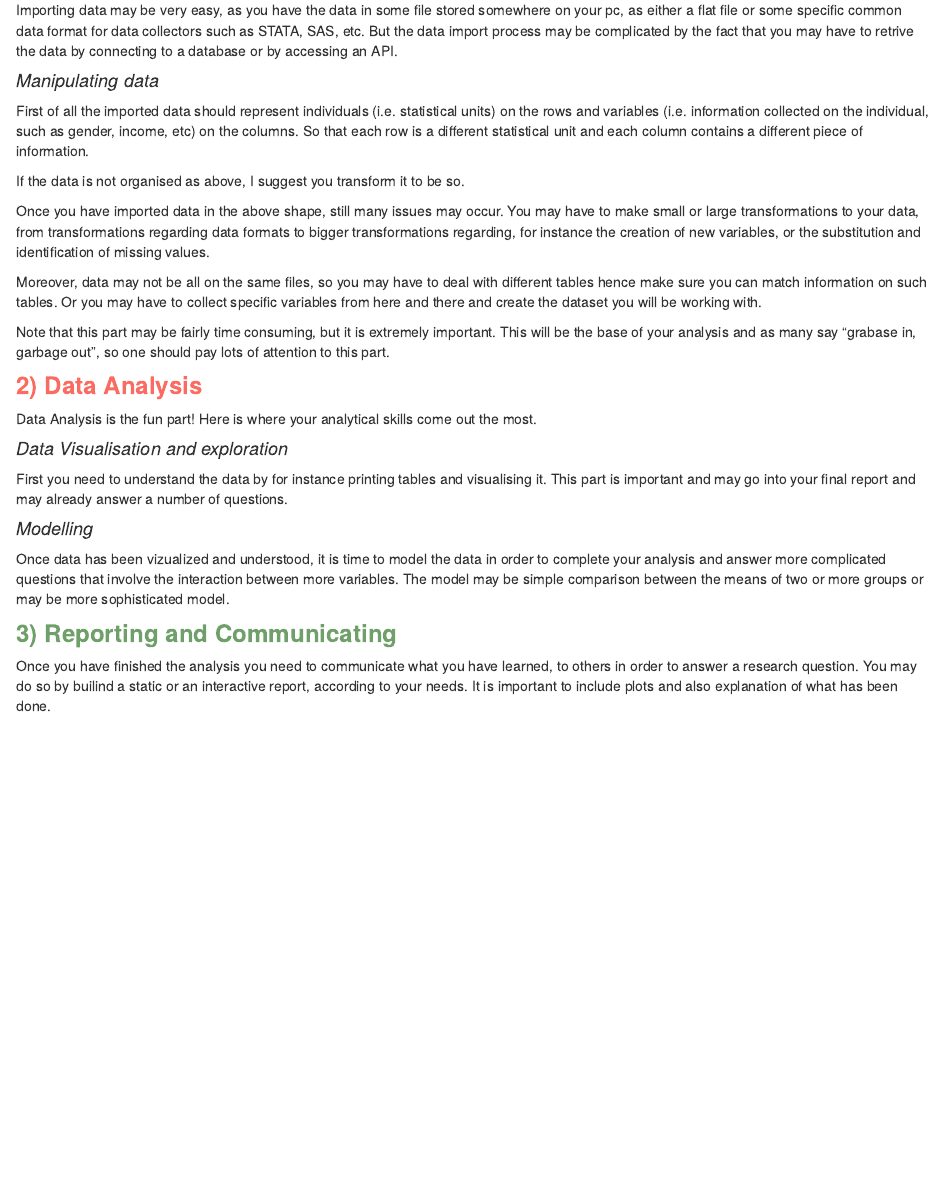
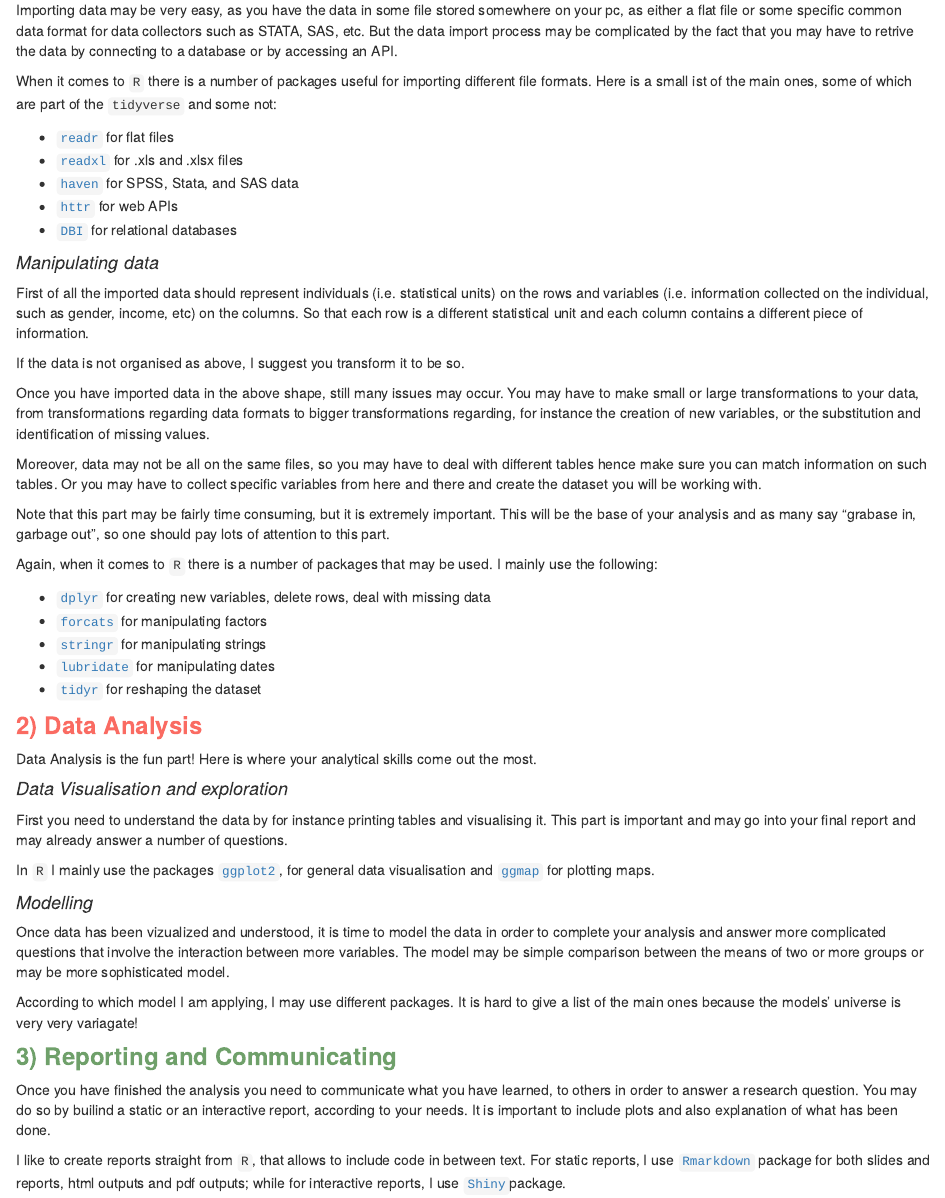
Before and after one commit to emanuelaf/emanuelaf.github.io, an R Markdown document (data-an-workflow.Rmd): the page in a window 1100 px wide, from 780 px down. The pictures show the output file data-an-workflow.html that the author committed with the source, opened offline; library style sheets and scripts come from the installed R packages.

Commit message:
added R packages

```diff
--- a/data-an-workflow.Rmd
+++ b/data-an-workflow.Rmd
@@ -20,6 +20,15 @@ The first thing to do is to import your data and get it in the right shape and f
 
 Importing data may be very easy, as you have the data in some file stored somewhere on your pc, as either a flat file or some specific common data format for data collectors such as STATA, SAS, etc. But the data import process may be complicated by the fact that you may have to retrive the data by connecting to a database or by accessing an API.
 
+When it comes to `R` there is a number of packages useful for importing different file formats. Here is a small ist of the main ones, some of which are part of the `tidyverse` and some not:
+
+- [`readr`](https://readr.tidyverse.org/) for flat files
+- [`readxl`](https://readxl.tidyverse.org/) for .xls and .xlsx files
+- [`haven`](https://haven.tidyverse.org/) for SPSS, Stata, and SAS data
+- [`httr`](https://github.com/r-lib/httr) for web APIs
+- [`DBI`](https://github.com/r-dbi/DBI) for relational databases
+
+
 
 #### _Manipulating data_
 
@@ -33,6 +42,14 @@ Moreover, data may not be all on the same files, so you may have to deal with di
 
 Note that this part may be fairly time consuming, but it is extremely important. This will be the base of your analysis and as many say "grabase in, garbage out", so one should pay lots of attention to this part.
 
+Again, when it comes to `R` there is a number of packages that may be used. I mainly use the following:
+
+- [`dplyr`](https://dplyr.tidyverse.org/) for creating new variables, delete rows, deal with missing data
+- [`forcats`](https://forcats.tidyverse.org/) for manipulating factors
+- [`stringr`](https://stringr.tidyverse.org/) for manipulating strings
+- [`lubridate`](https://lubridate.tidyverse.org/) for manipulating dates
+- [`tidyr`](https://tidyr.tidyverse.org/) for reshaping the dataset
+
 
 ### <span style="color:#fa6b62">__2) Data Analysis__</span>
 
@@ -43,12 +60,18 @@ Data Analysis is the fun part! Here is where your analytical skills come out the
 
 First you need to understand the data by for instance printing tables and visualising it. This part is important and may go into your final report and may already answer a number of questions.
 
+In `R` I mainly use the packages [`ggplot2`](https://ggplot2.tidyverse.org/), for general data visualisation and [`ggmap`](https://github.com/dkahle/ggmap) for plotting maps.
+
 
 #### _Modelling_
 
 Once data has been vizualized and understood, it is time to model the data in order to complete your analysis and answer more complicated questions that involve the interaction between more variables. The model may be simple comparison between the means of two or more groups or may be more sophisticated model.
 
+According to which model I am applying, I may use different packages. It is hard to give a list of the main ones because the models' universe is very very variagate!
+
 
 ### <span style="color:#6fa06a">__3) Reporting and Communicating__</span>
 
 Once you have finished the analysis you need to communicate what you have learned, to others in order to answer a research question. You may do so by builind a static or an interactive report, according to your needs. It is important to include plots and also explanation of what has been done.
+
+I like to create reports straight from `R`, that allows to include code in between text. For static reports, I use [`Rmarkdown`](https://rmarkdown.tidyverse.org/) package for both slides and reports, html outputs and pdf outputs; while for interactive reports, I use [`Shiny` ](https://shiny.rstudio.com/)package.
```
Also changed, not shown: data-an-workflow.html.
